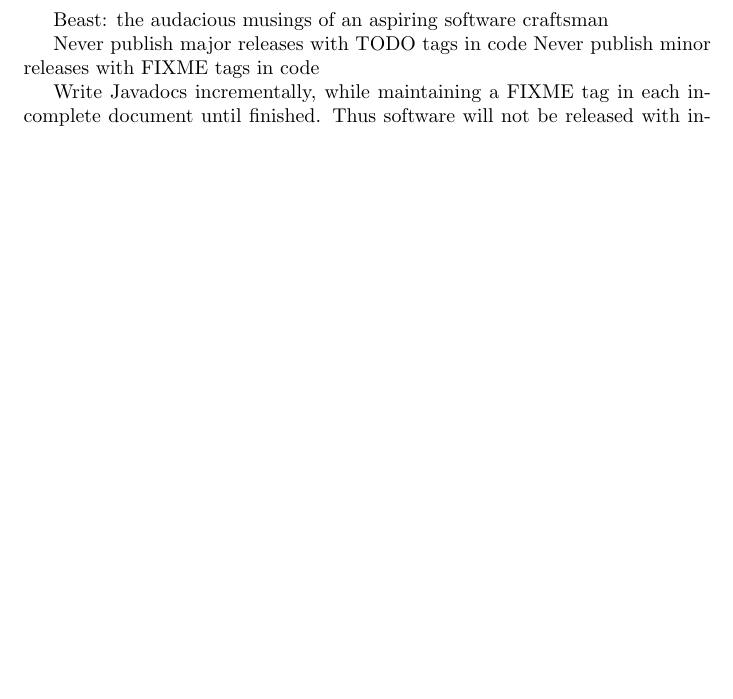
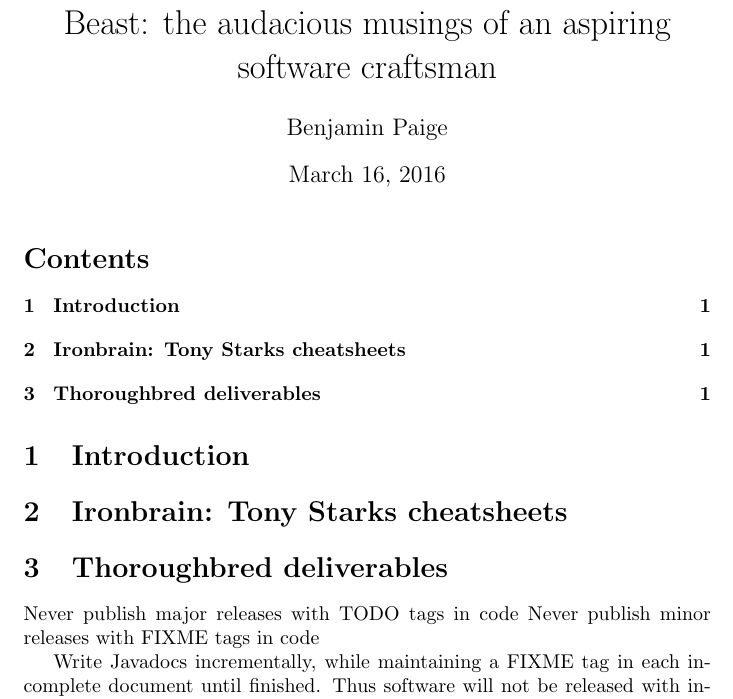
Before and after one commit to Tertioptus/Beast, a LaTeX document (main.tex): part of the page, cut so that both start at the same text, the shorter picture padded with empty space. Compiled offline with pdfLaTeX.

Commit message:
added table of contents

```diff
--- a/main.tex
+++ b/main.tex
@@ -1,8 +1,20 @@
 \documentclass{article}
+
+\title{Beast: the audacious musings of an aspiring software craftsman}
+\author{Benjamin Paige}
+\date{\today}
+
 \begin{document}
-Beast: the audacious musings of an aspiring software craftsman
 
+\maketitle
 
+\tableofcontents
+
+\section{Introduction}
+
+\section{Ironbrain: Tony Starks cheatsheets}
+
+\section{Thoroughbred deliverables}
 Never publish major releases with TODO tags in code
 Never publish minor releases with FIXME tags in code
 
```
Also changed, not shown: 1 other file.
